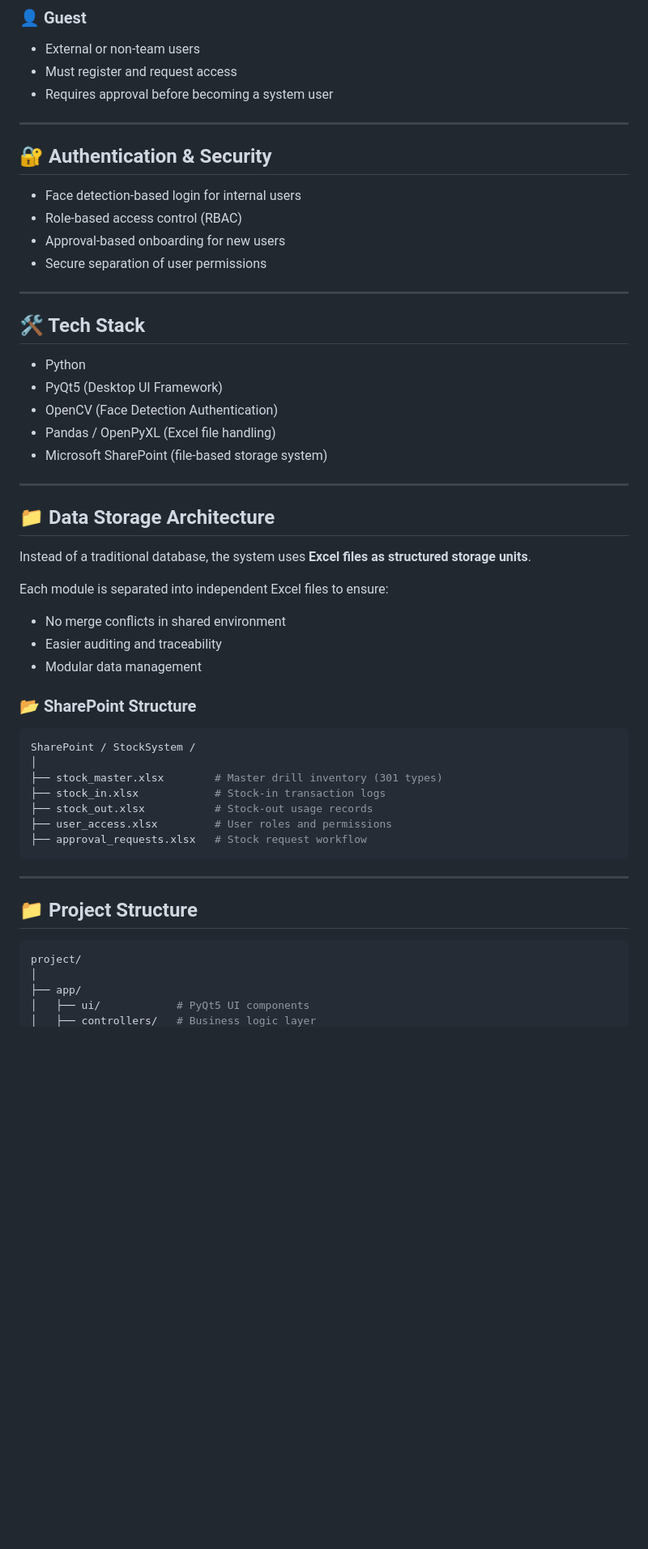
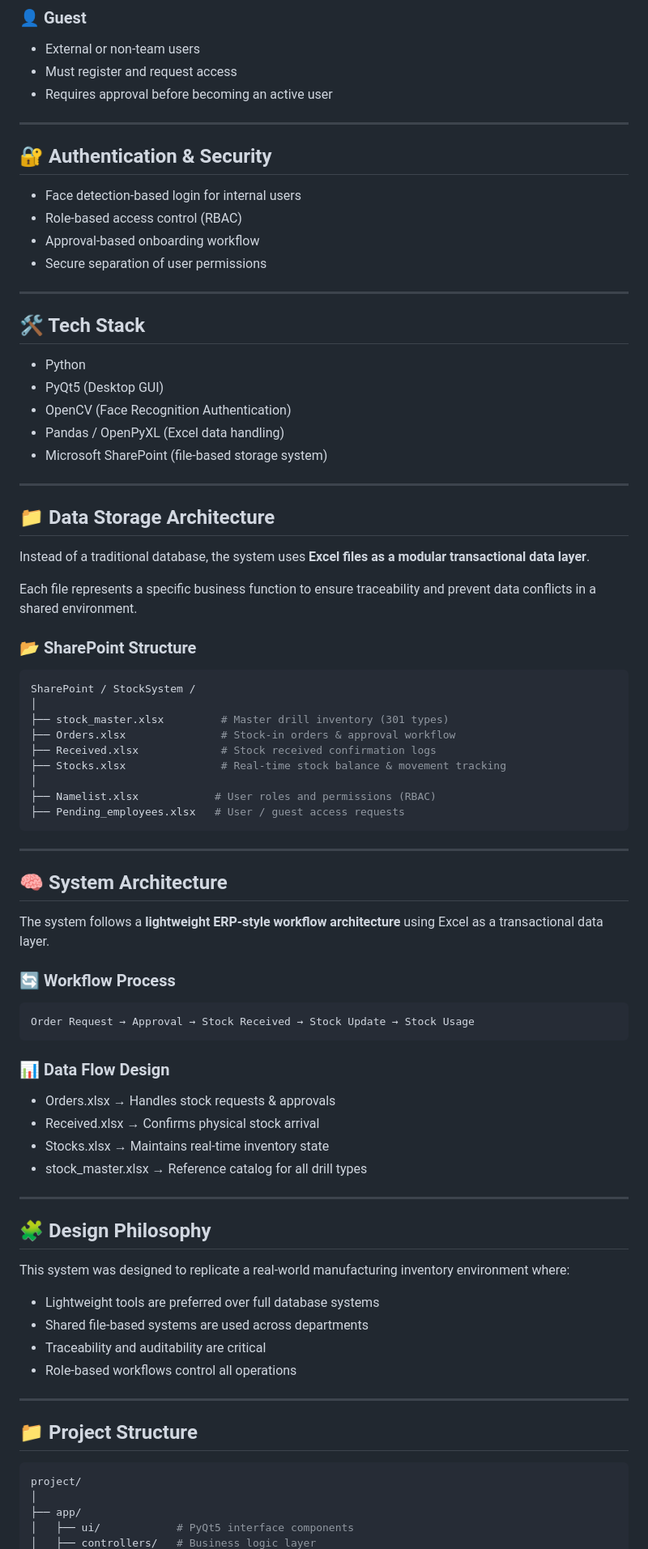
Before and after one commit to qaisaraM/STOCK-CONTROL-, a Markdown page: README.md, the part around one of its changes. Shown at 81% size. Rendered like a GitHub page; blank space fills up the shorter version.

````diff
--- a/README.md
+++ b/README.md
@@ -97,7 +97,7 @@ The system manages approximately **400 types of drill tools**, categorized into:
 
 * External or non-team users
 * Must register and request access
-* Requires approval before becoming a system user
+* Requires approval before becoming an active user
 
 ---
 
@@ -105,7 +105,7 @@ The system manages approximately **400 types of drill tools**, categorized into:
 
 * Face detection-based login for internal users
 * Role-based access control (RBAC)
-* Approval-based onboarding for new users
+* Approval-based onboarding workflow
 * Secure separation of user permissions
 
 ---
@@ -113,42 +113,70 @@ The system manages approximately **400 types of drill tools**, categorized into:
 ## 🛠️ Tech Stack
 
 * Python
-* PyQt5 (Desktop UI Framework)
-* OpenCV (Face Detection Authentication)
-* Pandas / OpenPyXL (Excel file handling)
+* PyQt5 (Desktop GUI)
+* OpenCV (Face Recognition Authentication)
+* Pandas / OpenPyXL (Excel data handling)
 * Microsoft SharePoint (file-based storage system)
 
 ---
 
 ## 📁 Data Storage Architecture
 
-Instead of a traditional database, the system uses **Excel files as structured storage units**.
+Instead of a traditional database, the system uses **Excel files as a modular transactional data layer**.
 
-Each module is separated into independent Excel files to ensure:
-
-* No merge conflicts in shared environment
-* Easier auditing and traceability
-* Modular data management
+Each file represents a specific business function to ensure traceability and prevent data conflicts in a shared environment.
 
 ### 📂 SharePoint Structure
 
-```bash id="g7x2kp"
+```bash id="sp_final"
 SharePoint / StockSystem /
 │
-├── stock_master.xlsx        # Master drill inventory (301 types)
-├── stock_in.xlsx            # Stock-in transaction logs
-├── stock_out.xlsx           # Stock-out usage records
-├── user_access.xlsx         # User roles and permissions
-├── approval_requests.xlsx   # Stock request workflow
+├── stock_master.xlsx         # Master drill inventory (301 types)
+├── Orders.xlsx               # Stock-in orders & approval workflow
+├── Received.xlsx             # Stock received confirmation logs
+├── Stocks.xlsx               # Real-time stock balance & movement tracking
+│
+├── Namelist.xlsx            # User roles and permissions (RBAC)
+├── Pending_employees.xlsx   # User / guest access requests
 ```
+
+---
+
+## 🧠 System Architecture
+
+The system follows a **lightweight ERP-style workflow architecture** using Excel as a transactional data layer.
+
+### 🔄 Workflow Process
+
+```
+Order Request → Approval → Stock Received → Stock Update → Stock Usage
+```
+
+### 📊 Data Flow Design
+
+* Orders.xlsx → Handles stock requests & approvals
+* Received.xlsx → Confirms physical stock arrival
+* Stocks.xlsx → Maintains real-time inventory state
+* stock_master.xlsx → Reference catalog for all drill types
+
+---
+
+## 🧩 Design Philosophy
+
+This system was designed to replicate a real-world manufacturing inventory environment where:
+
+* Lightweight tools are preferred over full database systems
+* Shared file-based systems are used across departments
+* Traceability and auditability are critical
+* Role-based workflows control all operations
 
 ---
 
 ## 📁 Project Structure
 
-```bash id="p9v2xq"
+```bash id="proj_final"
 project/
 │
 ├── app/
-│   ├── ui/            # PyQt5 UI components
+│   ├── ui/            # PyQt5 interface components
 │   ├── controllers/   # Business logic layer
````
Also changed, not shown: other parts of README.md (+24 -26 lines).
